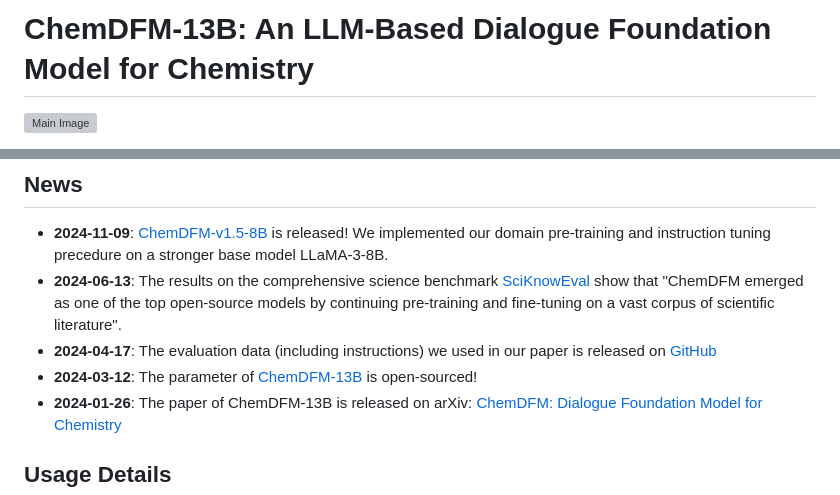
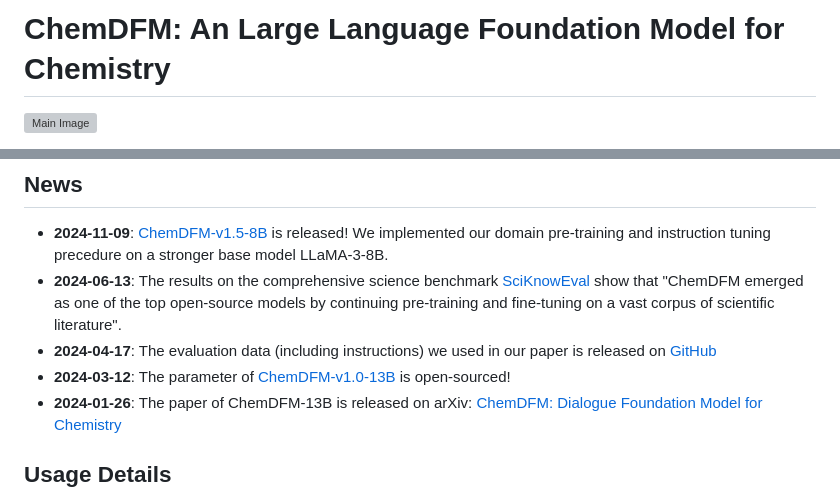
Before and after one commit to OpenDFM/ChemDFM, a Markdown page: README.md, 2 parts joined by grey strips. Drawn GitHub-style; grey boxes are pictures that could not be loaded.

Commit message:
update the name of ChemDFM-v1.0

```diff
--- a/README.md
+++ b/README.md
@@ -1,4 +1,4 @@
-# ChemDFM-13B: An LLM-Based Dialogue Foundation Model for Chemistry
+# ChemDFM: An Large Language Foundation Model for Chemistry
 
 ![Main Image](https://github.com/OpenDFM/ChemDFM/raw/main/docs/static/images/main.png)
 
@@ -9,7 +9,7 @@ ChemDFM is the pioneering open-sourced dialogue foundation model for Chemistry a
 * **2024-11-09**: [ChemDFM-v1.5-8B](https://huggingface.co/OpenDFM/ChemDFM-v1.5-8B) is released! We implemented our domain pre-training and instruction tuning precedure on a stronger base model LLaMA-3-8B.
 * **2024-06-13**: The results on the comprehensive science benchmark [SciKnowEval](https://huggingface.co/datasets/hicai-zju/SciKnowEval) show that "ChemDFM emerged as one of the top open-source models by continuing pre-training and fine-tuning on a vast corpus of scientific literature".
 * **2024-04-17**: The evaluation data (including instructions) we used in our paper is released on [GitHub](https://github.com/OpenDFM/ChemDFM)
-* **2024-03-12**: The parameter of [ChemDFM-13B](https://huggingface.co/OpenDFM/ChemDFM-13B-v1.0) is open-sourced!
+* **2024-03-12**: The parameter of [ChemDFM-v1.0-13B](https://huggingface.co/OpenDFM/ChemDFM-v1.0-13B) is open-sourced!
 * **2024-01-26**: The paper of ChemDFM-13B is released on arXiv: [ChemDFM: Dialogue Foundation Model for Chemistry](https://arxiv.org/abs/2401.14818)
 
 ## Usage Details
```
